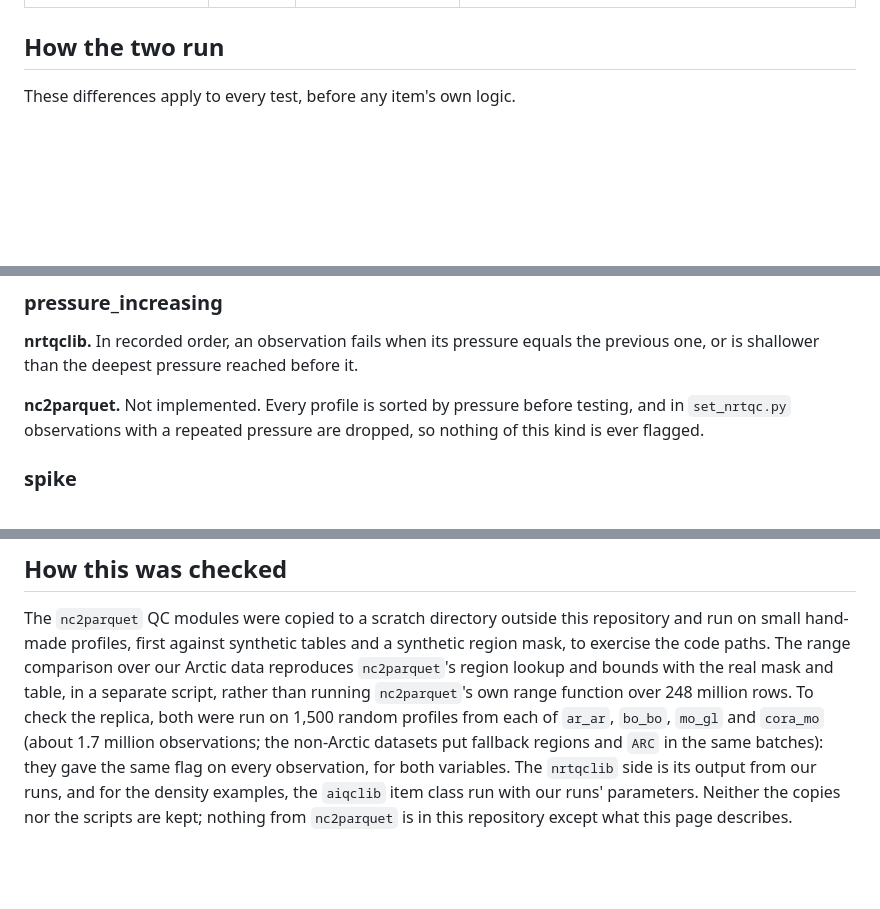
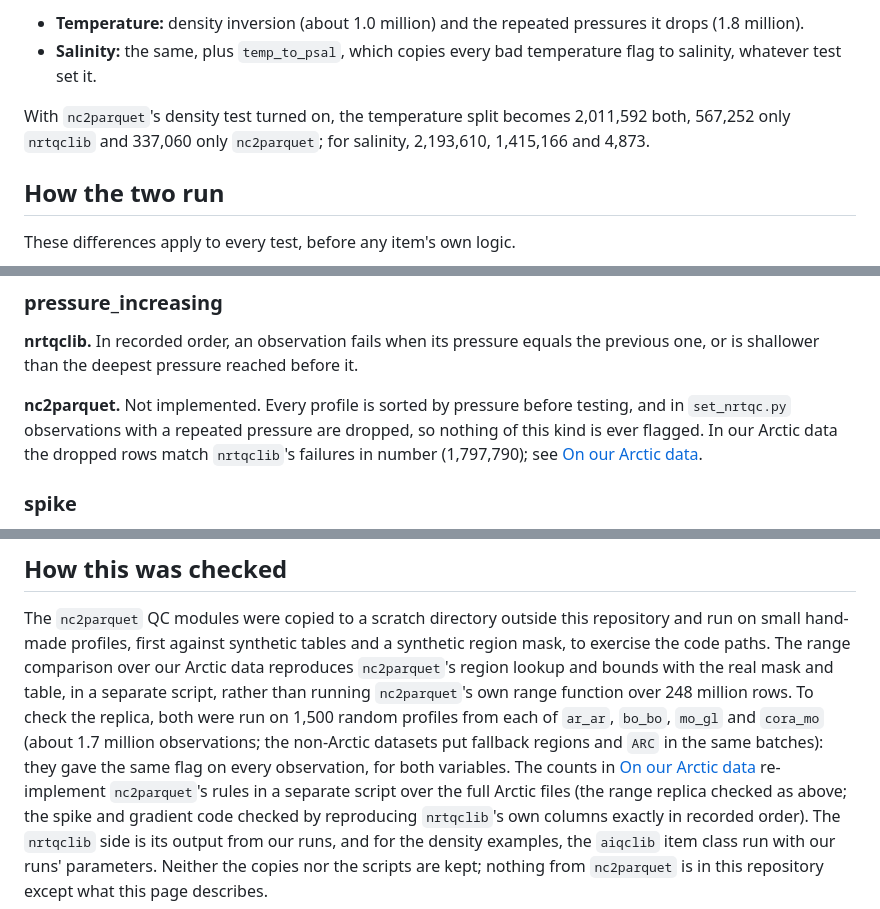
Before and after one commit to AIQC-Hub/nrtqc-diff, a Markdown page: docs/NC2PARQUET.md, 3 parts joined by grey strips. GitHub-like rendering; blank space fills up the shorter version.

```diff
--- a/docs/NC2PARQUET.md
+++ b/docs/NC2PARQUET.md
@@ -47,3 +131,11 @@ where they explain a defect.
+* **Temperature:** density inversion (about 1.0 million) and the repeated
+  pressures it drops (1.8 million).
+* **Salinity:** the same, plus `temp_to_psal`, which copies every bad
+  temperature flag to salinity, whatever test set it.
+
+With `nc2parquet`'s density test turned on, the temperature split becomes
+2,011,592 both, 567,252 only `nrtqclib` and 337,060 only `nc2parquet`; for
+salinity, 2,193,610, 1,415,166 and 4,873.
 
 ## How the two run
 
@@ -195,7 +287,9 @@ it.
 
 **nc2parquet.** Not implemented. Every profile is sorted by pressure before
 testing, and in `set_nrtqc.py` observations with a repeated pressure are
-dropped, so nothing of this kind is ever flagged.
+dropped, so nothing of this kind is ever flagged. In our Arctic data the
+dropped rows match `nrtqclib`'s failures in number (1,797,790); see
+[On our Arctic data](#on-our-arctic-data).
 
 ### spike
 
@@ -346,8 +441,12 @@ running `nc2parquet`'s own range function over 248 million rows. To check
 the replica, both were run on 1,500 random profiles from each of `ar_ar`,
 `bo_bo`, `mo_gl` and `cora_mo` (about 1.7 million observations; the
 non-Arctic datasets put fallback regions and `ARC` in the same batches): they
-gave the same flag on every observation, for both variables. The `nrtqclib` side
-is its output from our runs, and for the density examples, the `aiqclib` item
-class run with our runs' parameters. Neither the copies nor the scripts are
+gave the same flag on every observation, for both variables. The counts in
+[On our Arctic data](#on-our-arctic-data) re-implement `nc2parquet`'s rules
+in a separate script over the full Arctic files (the range replica checked as
+above; the spike and gradient code checked by reproducing `nrtqclib`'s own
+columns exactly in recorded order). The `nrtqclib` side is its output from
+our runs, and for the density examples, the `aiqclib` item class run with
+our runs' parameters. Neither the copies nor the scripts are
 kept; nothing from `nc2parquet` is in this repository except what this page
 describes.
```
Also changed, not shown: other parts of docs/NC2PARQUET.md (+86 -1 lines).
